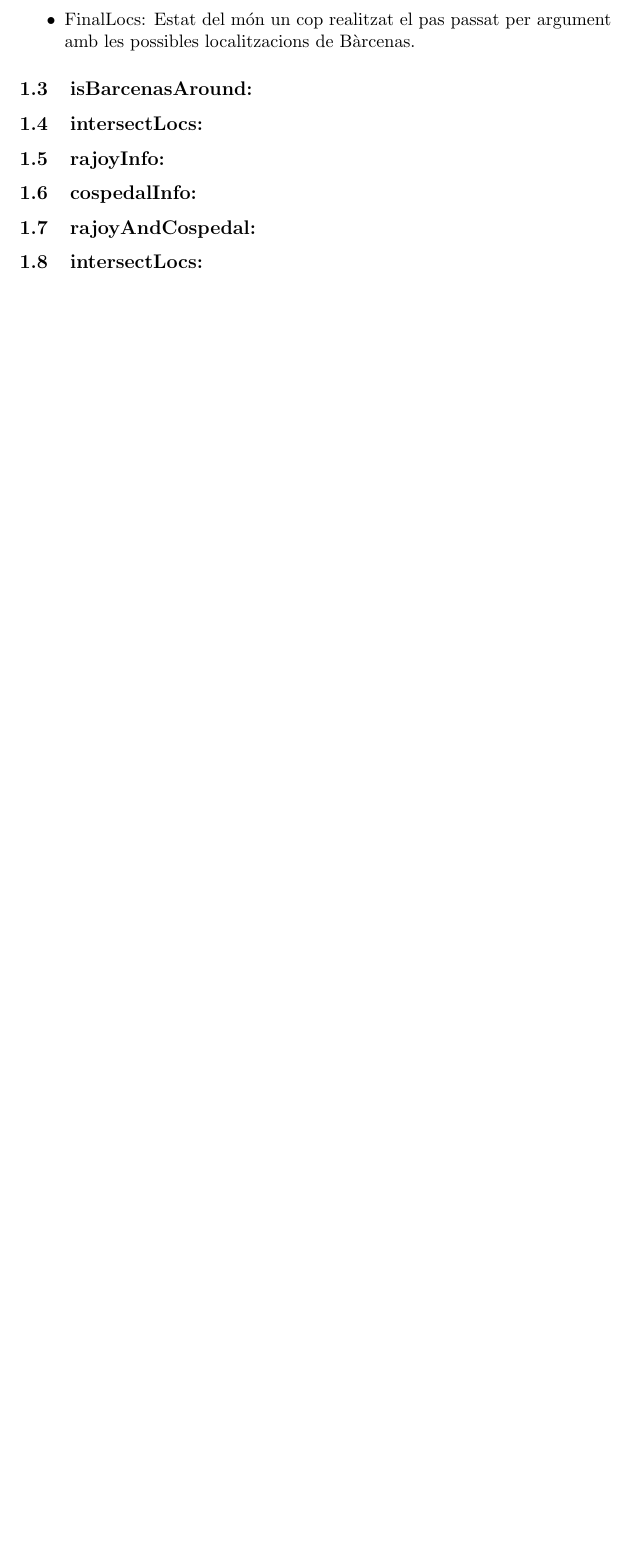
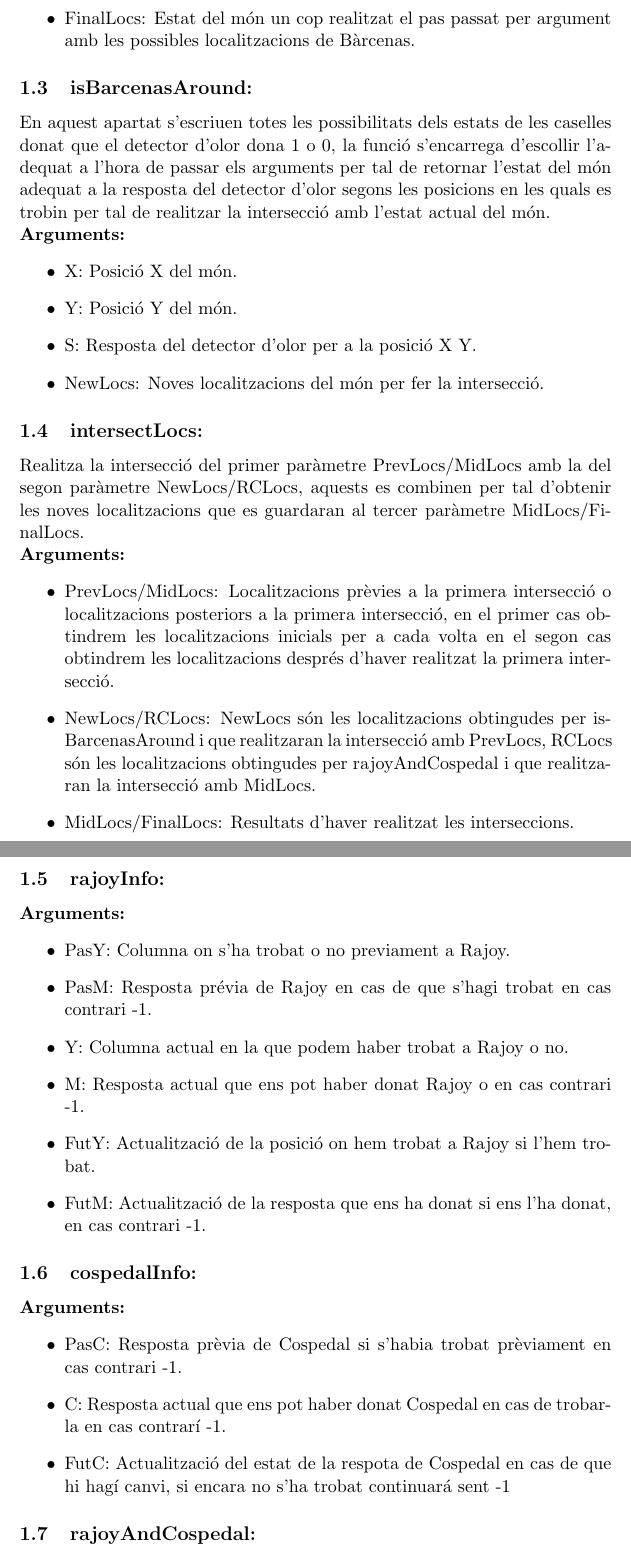
Before and after one commit to JordiROP/BarcenasAIRA, a LaTeX document (Paper/DocAIRA.tex): part of page 4 of 4 before the commit and two parts of pages 4 and 5 of 6 after it, the two joined at a grey line, cut so that both start at the same text, the shorter picture padded with empty space. Compiled offline with pdfLaTeX.

Commit message:
More done

```diff
--- a/Paper/DocAIRA.tex
+++ b/Paper/DocAIRA.tex
@@ -85,8 +85,37 @@
 \item FinalLocs: Estat del món un cop realitzat el pas passat per argument amb les possibles localitzacions de Bàrcenas.
 \end{itemize}
 \subsection{isBarcenasAround:}
+En aquest apartat s'escriuen totes les possibilitats dels estats de les caselles donat que el detector d'olor dona 1 o 0, la funció s'encarrega d'escollir l'adequat a l'hora de passar els arguments per tal de retornar l'estat del món adequat a la resposta del detector d'olor segons les posicions en les quals es trobin per tal de realitzar la intersecció amb l'estat actual del món.\\
+\textbf{Arguments:}
+\begin{itemize}
+\item X: Posició X del món.
+\item Y: Posició Y del món.
+\item S: Resposta del detector d'olor per a la posició X Y.
+\item NewLocs: Noves localitzacions del món per fer la intersecció.
+\end{itemize}
 \subsection{intersectLocs:}
+Realitza la intersecció del primer paràmetre PrevLocs/MidLocs amb la del segon paràmetre NewLocs/RCLocs, aquests es combinen per tal d'obtenir les noves localitzacions que es guardaran al tercer paràmetre MidLocs/FinalLocs.\\
+\textbf{Arguments:}
+\begin{itemize}
+\item PrevLocs/MidLocs: Localitzacions prèvies a la primera intersecció o localitzacions posteriors a la primera intersecció, en el primer cas obtindrem les localitzacions inicials per a cada volta en el segon cas obtindrem les localitzacions després d'haver realitzat la primera intersecció.
+\item NewLocs/RCLocs: NewLocs són les localitzacions obtingudes per isBarcenasAround i que realitzaran la intersecció amb PrevLocs, RCLocs són les localitzacions obtingudes per rajoyAndCospedal i que realitzaran la intersecció amb MidLocs.
+\item MidLocs/FinalLocs: Resultats d'haver realitzat les interseccions.
+\end{itemize}
 \subsection{rajoyInfo:}
+\textbf{Arguments:}
+\begin{itemize}
+\item PasY: Columna on s'ha trobat o no previament a Rajoy.
+\item PasM: Resposta prévia de Rajoy en cas de que s'hagi trobat en cas contrari -1.
+\item Y: Columna actual en la que podem haber trobat a Rajoy o no.
+\item M: Resposta actual que ens pot haber donat Rajoy o en cas contrari -1.
+\item FutY: Actualització de la posició on hem trobat a Rajoy si l'hem trobat.
+\item FutM: Actualització de la resposta que ens ha donat si ens l'ha donat, en cas contrari -1.
+\end{itemize}
 \subsection{cospedalInfo:}
+\textbf{Arguments:}
+\begin{itemize}
+\item PasC: Resposta prèvia de Cospedal si s'habia trobat prèviament en cas contrari -1.
+\item C: Resposta actual que ens pot haber donat Cospedal en cas de trobar-la en cas contrarí -1.
+\item FutC: Actualització del estat de la respota de Cospedal en cas de que hi hagí canvi, si encara no s'ha trobat continuará sent -1
+\end{itemize}
 \subsection{rajoyAndCospedal:}
-\subsection{intersectLocs:}
```
Also changed, not shown: Paper/DocAIRA.pdf, Paper/DocAIRA.tex (13 more changed lines), 5 other files.
